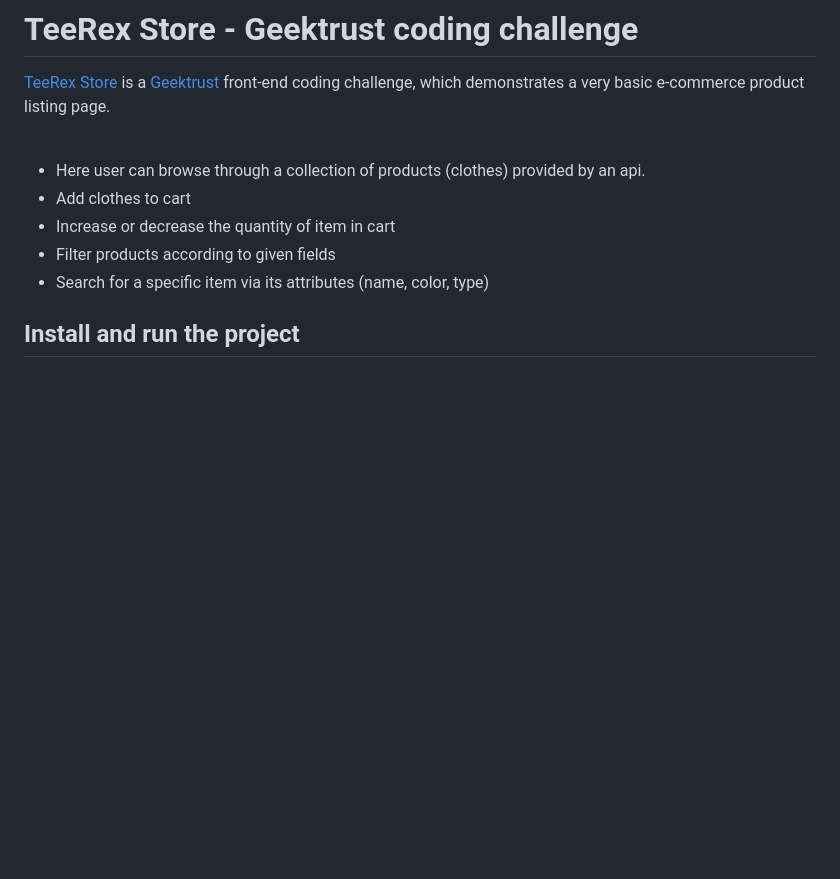
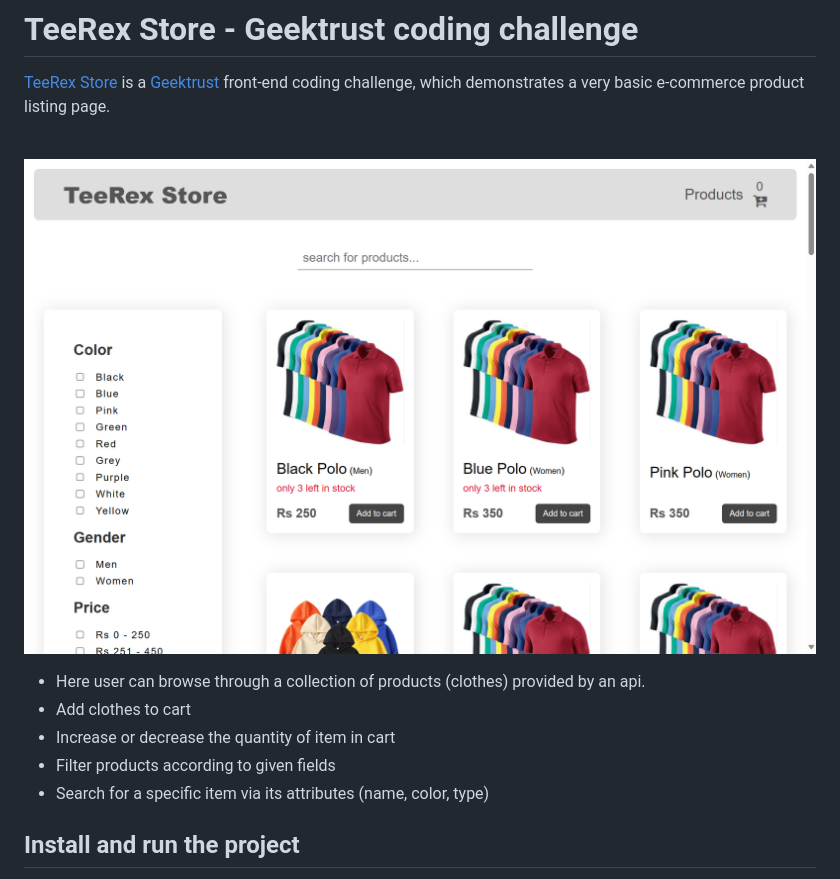
Before and after one commit to osSidd/teeRexStore, a Markdown page: README.md, the part around the change. Rendered like a GitHub page; pictures changed too: src/assets/teeRexStore.png (added); blank space fills up the shorter version.

```diff
--- a/README.md
+++ b/README.md
@@ -2,6 +2,9 @@
 
 [TeeRex Store](https://www.geektrust.com/challenge/teerex-store) is a [Geektrust](https://www.geektrust.com) front-end coding challenge, which demonstrates a very basic e-commerce product listing page.
 <br/><br/>
+
+![teeRexStore](https://github.com/osSidd/teeRexStore/blob/main/src/assets/teeRexStore.png)
+
 - Here user can browse through a collection of products (clothes) provided by an api.
 - Add clothes to cart
 - Increase or decrease the quantity of item in cart
```
